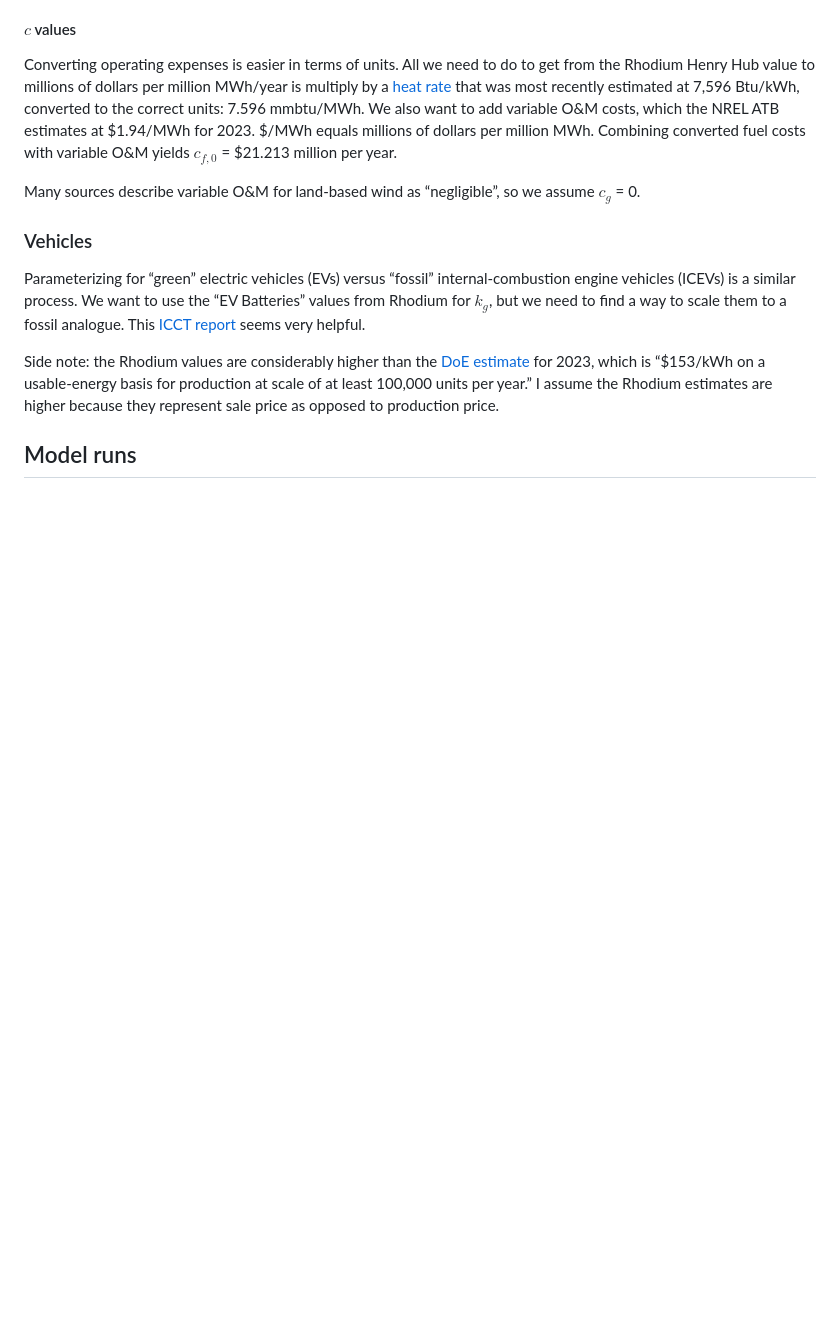
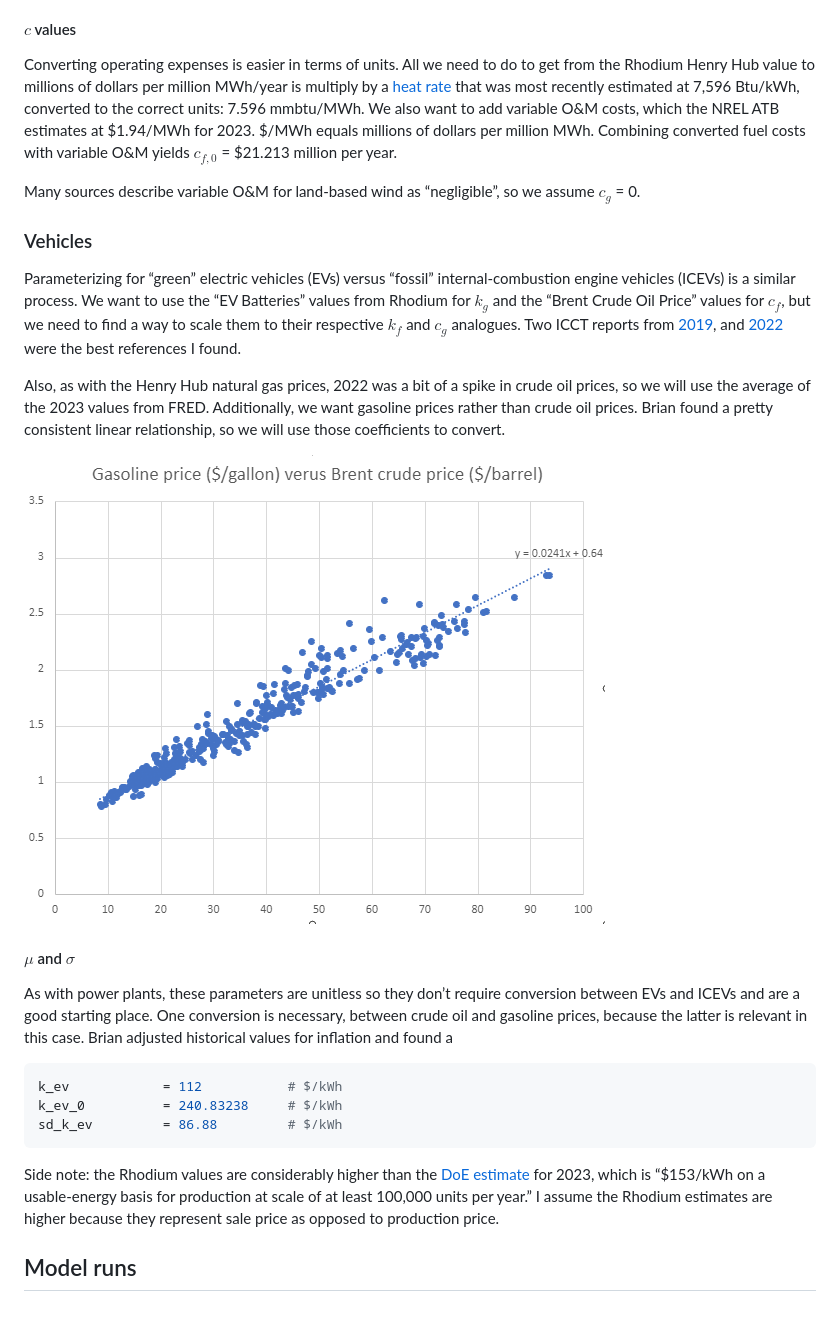
Before and after one commit to rffscghg/OPEX-CAPEX, a Markdown page: realistic-costs-markdown/README.md, the part around the change. GitHub-like rendering; pictures changed too: realistic-costs-markdown/images/crude-gasoline-regression.png (added); blank space fills up the shorter version.

Commit message:
Add screenshot of gasoline regression

````diff
--- a/realistic-costs-markdown/README.md
+++ b/realistic-costs-markdown/README.md
@@ -175,10 +175,36 @@ so we assume $c_g$ = 0.
 
 Parameterizing for “green” electric vehicles (EVs) versus “fossil”
 internal-combustion engine vehicles (ICEVs) is a similar process. We
-want to use the “EV Batteries” values from Rhodium for $k_g$, but we
-need to find a way to scale them to a fossil analogue. This [ICCT
-report](https://theicct.org/sites/default/files/publications/EV_cost_2020_2030_20190401.pdf)
-seems very helpful.
+want to use the “EV Batteries” values from Rhodium for $k_g$ and the
+“Brent Crude Oil Price” values for $c_f$, but we need to find a way to
+scale them to their respective $k_f$ and $c_g$ analogues. Two ICCT
+reports from
+[2019](https://theicct.org/sites/default/files/publications/EV_cost_2020_2030_20190401.pdf),
+and
+[2022](https://theicct.org/wp-content/uploads/2022/10/ev-cost-benefits-2035-oct22.pdf)
+were the best references I found.
+
+Also, as with the Henry Hub natural gas prices, 2022 was a bit of a
+spike in crude oil prices, so we will use the average of the 2023 values
+from FRED. Additionally, we want gasoline prices rather than crude oil
+prices. Brian found a pretty consistent linear relationship, so we will
+use those coefficients to convert.
+
+![](images/crude-gasoline-regression.png)
+
+#### $\mu$ and $\sigma$
+
+As with power plants, these parameters are unitless so they don’t
+require conversion between EVs and ICEVs and are a good starting place.
+One conversion is necessary, between crude oil and gasoline prices,
+because the latter is relevant in this case. Brian adjusted historical
+values for inflation and found a
+
+``` r
+k_ev            = 112           # $/kWh
+k_ev_0          = 240.83238     # $/kWh
+sd_k_ev         = 86.88         # $/kWh
+```
 
 Side note: the Rhodium values are considerably higher than the [DoE
 estimate](https://www.energy.gov/eere/vehicles/articles/fotw-1272-january-9-2023-electric-vehicle-battery-pack-costs-2022-are-nearly)
````
Also changed, not shown: 2 other files.
